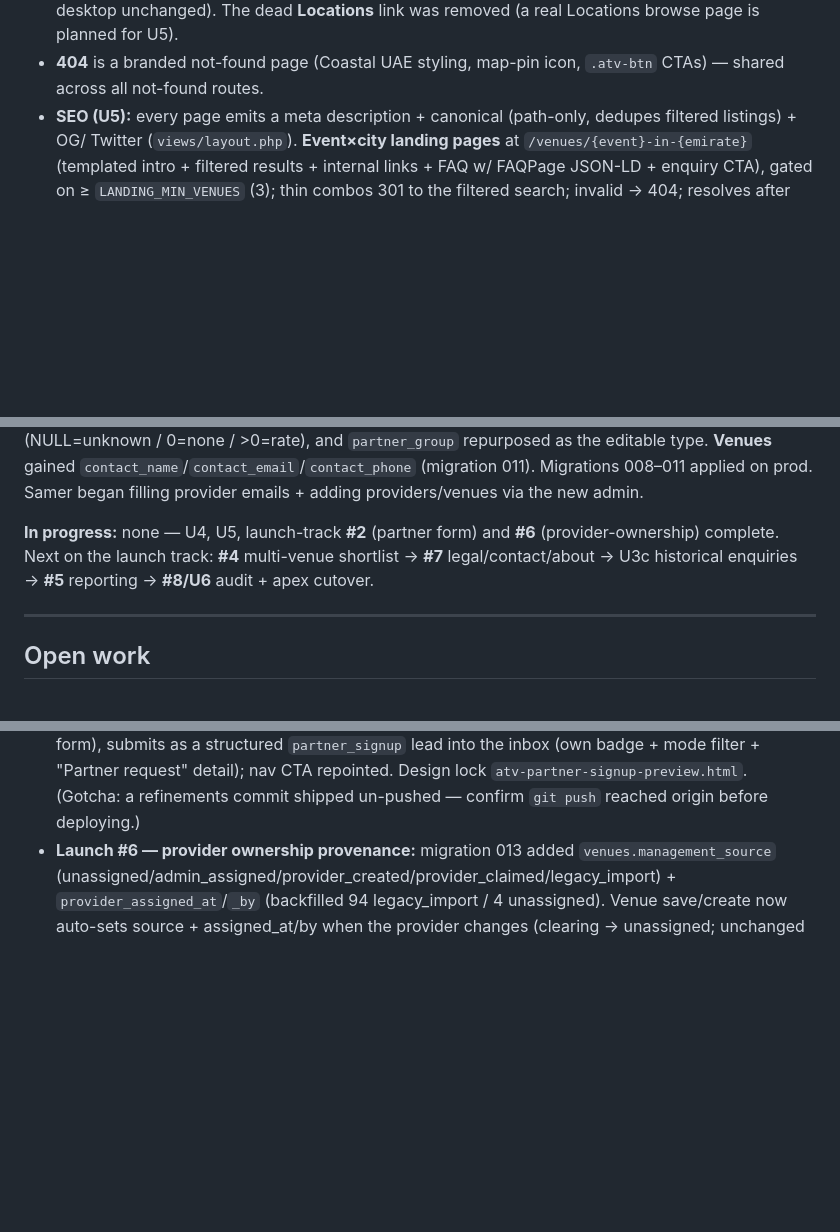
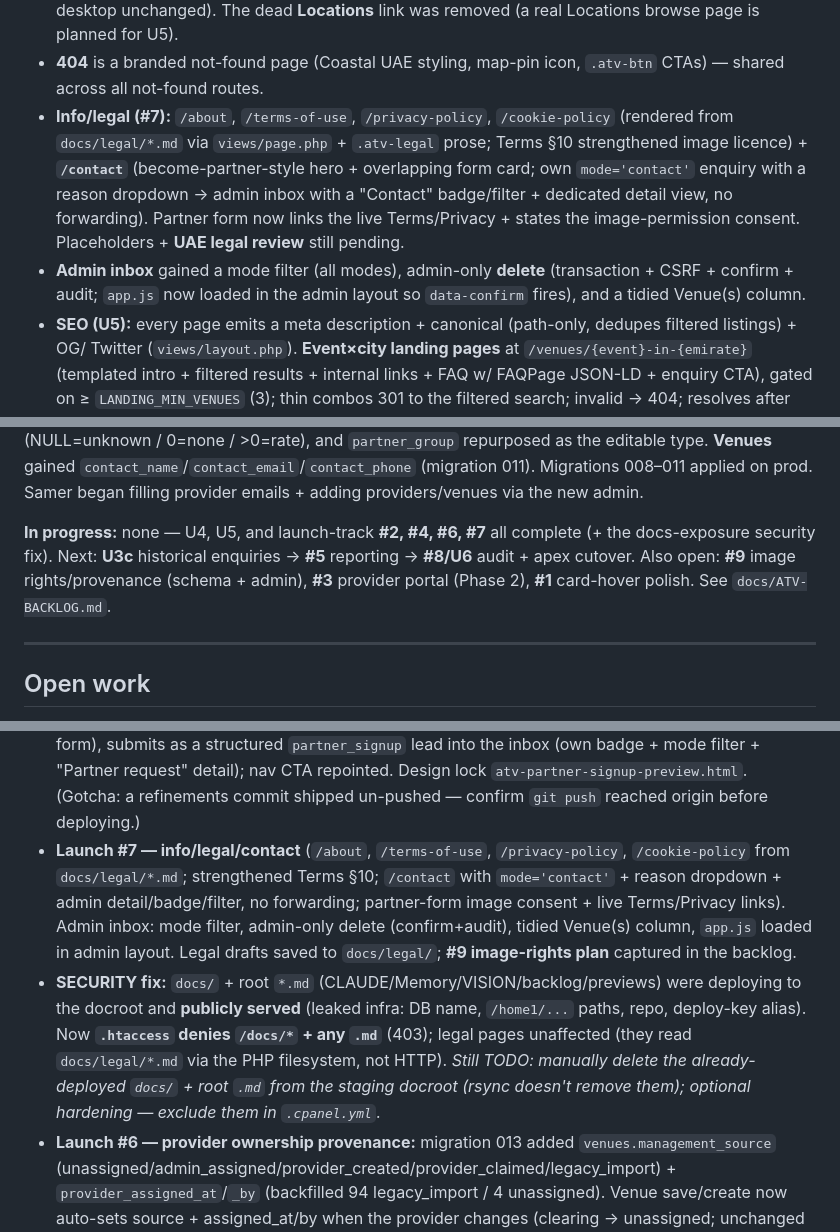
Before and after one commit to sameraoudi/allthevenues-v2, a Markdown page: Memory.md, 3 parts joined by grey strips. GitHub-like rendering; blank space fills up the shorter version.

Commit message:
docs: Memory.md — #7 legal/contact + security fix + inbox refinements

```diff
--- a/Memory.md
+++ b/Memory.md
@@ -27,6 +27,14 @@ verified on staging. Core loop works end-to-end: browse → enquire → admin in
   unchanged). The dead **Locations** link was removed (a real Locations browse page is planned for U5).
 - **404** is a branded not-found page (Coastal UAE styling, map-pin icon, `.atv-btn` CTAs) — shared across
   all not-found routes.
+- **Info/legal (#7):** `/about`, `/terms-of-use`, `/privacy-policy`, `/cookie-policy` (rendered from
+  `docs/legal/*.md` via `views/page.php` + `.atv-legal` prose; Terms §10 strengthened image licence) +
+  **`/contact`** (become-partner-style hero + overlapping form card; own `mode='contact'` enquiry with a
+  reason dropdown → admin inbox with a "Contact" badge/filter + dedicated detail view, no forwarding). Partner
+  form now links the live Terms/Privacy + states the image-permission consent. Placeholders + **UAE legal
+  review** still pending.
+- **Admin inbox** gained a mode filter (all modes), admin-only **delete** (transaction + CSRF + confirm +
+  audit; `app.js` now loaded in the admin layout so `data-confirm` fires), and a tidied Venue(s) column.
 - **SEO (U5):** every page emits a meta description + canonical (path-only, dedupes filtered listings) + OG/
   Twitter (`views/layout.php`). **Event×city landing pages** at `/venues/{event}-in-{emirate}` (templated
   intro + filtered results + internal links + FAQ w/ FAQPage JSON-LD + enquiry CTA), gated on ≥
@@ -75,9 +83,10 @@ grown for providers:** `partners.is_verified` (real column, replaces the `is_fea
 `contact_name`/`contact_email`/`contact_phone` (migration 011). Migrations 008–011 applied on prod. Samer
 began filling provider emails + adding providers/venues via the new admin.
 
-**In progress:** none — U4, U5, launch-track **#2** (partner form) and **#6** (provider-ownership) complete.
-Next on the launch track: **#4** multi-venue shortlist → **#7** legal/contact/about → U3c historical
-enquiries → **#5** reporting → **#8/U6** audit + apex cutover.
+**In progress:** none — U4, U5, and launch-track **#2, #4, #6, #7** all complete (+ the docs-exposure
+security fix). Next: **U3c** historical enquiries → **#5** reporting → **#8/U6** audit + apex cutover. Also
+open: **#9** image rights/provenance (schema + admin), **#3** provider portal (Phase 2), **#1** card-hover
+polish. See `docs/ATV-BACKLOG.md`.
 
 ---
 
@@ -184,6 +193,16 @@ enquiries → **#5** reporting → **#8/U6** audit + apex cutover.
   submits as a structured `partner_signup` lead into the inbox (own badge + mode filter + "Partner request"
   detail); nav CTA repointed. Design lock `atv-partner-signup-preview.html`. (Gotcha: a refinements commit
   shipped un-pushed — confirm `git push` reached origin before deploying.)
+- **Launch #7 — info/legal/contact** (`/about`, `/terms-of-use`, `/privacy-policy`, `/cookie-policy` from
+  `docs/legal/*.md`; strengthened Terms §10; `/contact` with `mode='contact'` + reason dropdown + admin
+  detail/badge/filter, no forwarding; partner-form image consent + live Terms/Privacy links). Admin inbox:
+  mode filter, admin-only delete (confirm+audit), tidied Venue(s) column, `app.js` loaded in admin layout.
+  Legal drafts saved to `docs/legal/`; **#9 image-rights plan** captured in the backlog.
+- **SECURITY fix:** `docs/` + root `*.md` (CLAUDE/Memory/VISION/backlog/previews) were deploying to the
+  docroot and **publicly served** (leaked infra: DB name, `/home1/...` paths, repo, deploy-key alias). Now
+  **`.htaccess` denies `/docs/*` + any `.md`** (403); legal pages unaffected (they read `docs/legal/*.md` via
+  the PHP filesystem, not HTTP). *Still TODO: manually delete the already-deployed `docs/` + root `.md` from
+  the staging docroot (rsync doesn't remove them); optional hardening — exclude them in `.cpanel.yml`.*
 - **Launch #6 — provider ownership provenance:** migration 013 added `venues.management_source`
   (unassigned/admin_assigned/provider_created/provider_claimed/legacy_import) + `provider_assigned_at`/`_by`
   (backfilled 94 legacy_import / 4 unassigned). Venue save/create now auto-sets source + assigned_at/by when
```
